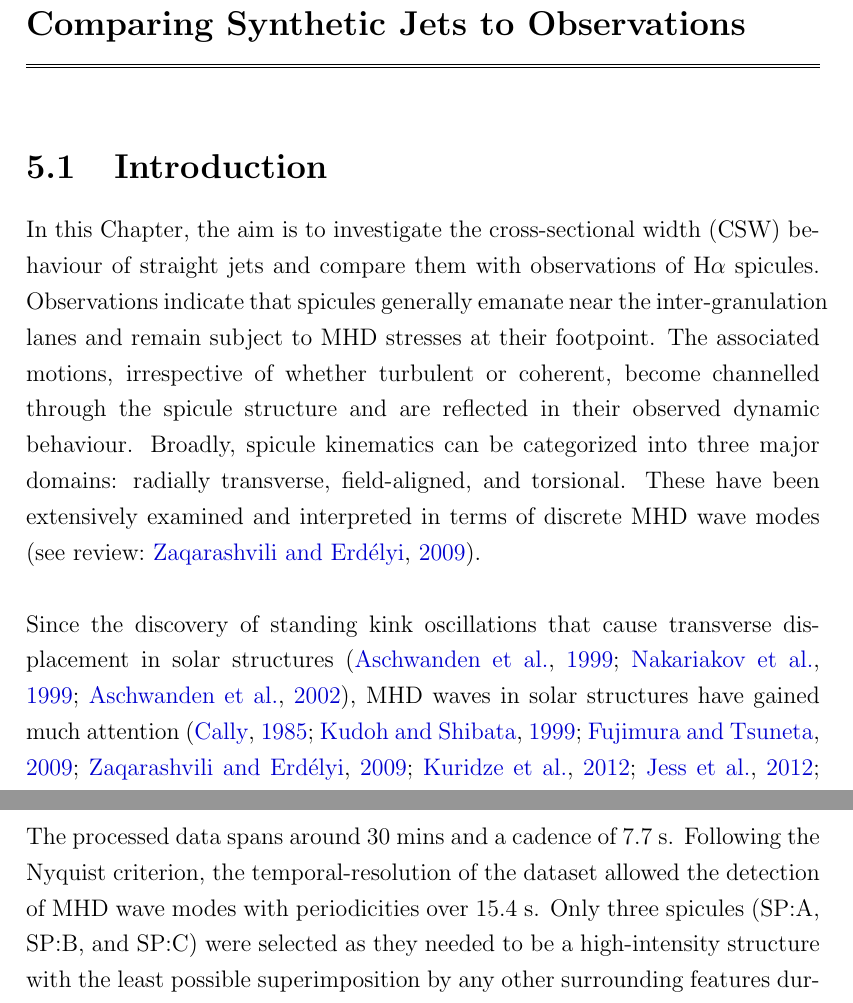
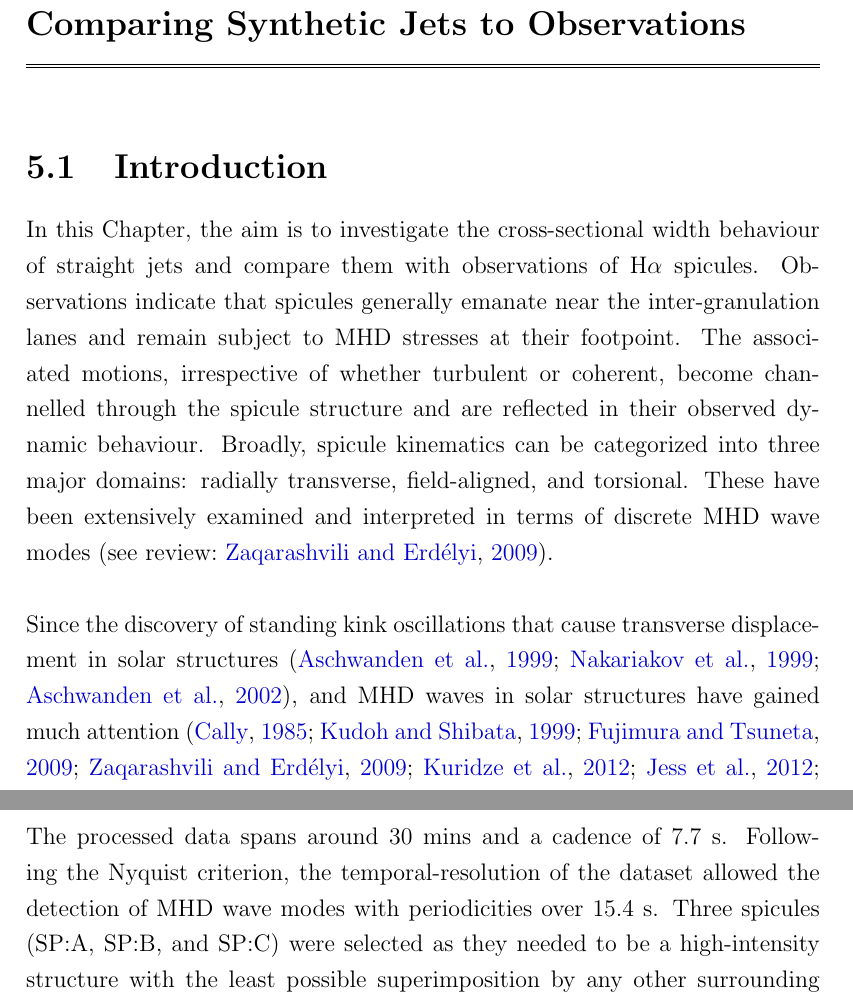
Before and after one commit to FinMacDov/Thesis_Numerical_mhd_investigation_of_the_microphysics_in_the_solar_atmosphere, a LaTeX thesis (thesis-Fionnlagh/Thesis/main.tex, which reads thesis-Fionnlagh/Thesis/5.0_Chapter_IV/chapter5.tex): two parts of pages 117 and 123 of 179, joined at a grey line, cut so that both start at the same text. Compiled offline with pdfLaTeX.

Commit message:
fixed small typos

```diff
--- a/thesis-Fionnlagh/Thesis/5.0_Chapter_IV/chapter5.tex
+++ b/thesis-Fionnlagh/Thesis/5.0_Chapter_IV/chapter5.tex
@@ -11,9 +11,9 @@ This chapter is based on the following refereed journal article:
 %-------------------------------------------
 \section{Introduction}
 %-------------------------------------------
-In this Chapter, the aim is to investigate the cross-sectional width (CSW) behaviour of straight jets and compare them with observations of H$\alpha$ spicules. Observations indicate that spicules generally emanate near the inter-granulation lanes and remain subject to MHD stresses at their footpoint. The associated motions, irrespective of whether turbulent or coherent, become channelled through the spicule structure and are reflected in their observed dynamic behaviour. Broadly, spicule kinematics can be categorized into three major domains: radially transverse, field-aligned, and torsional. These have been extensively examined and interpreted in terms of discrete MHD wave modes \citep[see review:][]{Zaqarashvili_2009SSRv}. \np
+In this Chapter, the aim is to investigate the cross-sectional width behaviour of straight jets and compare them with observations of H$\alpha$ spicules. Observations indicate that spicules generally emanate near the inter-granulation lanes and remain subject to MHD stresses at their footpoint. The associated motions, irrespective of whether turbulent or coherent, become channelled through the spicule structure and are reflected in their observed dynamic behaviour. Broadly, spicule kinematics can be categorized into three major domains: radially transverse, field-aligned, and torsional. These have been extensively examined and interpreted in terms of discrete MHD wave modes \citep[see review:][]{Zaqarashvili_2009SSRv}. \np
 %
-Since the discovery of standing kink oscillations that cause transverse displacement in solar structures \citep{Aschwanden1999ApJ520880A, Nakariakov1999Sci285862N, Aschwanden2002SoPh20699A}, MHD waves in solar structures have gained much attention \citep{Cally1985AuJPh38825C, Kudoh1999ApJ514493K, Fujimura2009ApJ7021443F, Zaqarashvili_2009SSRv, Kuridze2012, Jess2012ApJ744L5J, Mooroogen2017AA607A46M, Allcock2019FrASS648A}. This is due to their potential to provide estimates that we can not directly measure in solar structures (e.g. magnetic field strength), and because they are thought to carry sufficient energy to heat the corona \citep{Alfv1947MNRAS107211A, Gordon1983ApJ266373G, Poedts2002ESASP505273P, Srivastava2017NatSR743147S}. The first report of kink waves in spicules was by \cite{Kukhianidze2006AA}, and numerous studies have since followed, with the goal of identification and study of transverse (kink and torsional \Alfven) wave modes \citep{De_Pontieu2007, Ebadi2014ApSS35331E, Pascoe2016AA585L6P, Sharma2017, Tiwari2019ApJ876106T}. However, reports of CSW variations have remained elusive, due to current resolution limits for observations of jet-like chromospheric features. The presence of CSW variations in thin MFT structures, as a possible consequence of $m$ = 0 MHD sausage and/or $m$ = 2 fluting modes, was postulated in earlier theoretical studies \citep{Ziegler1997a, Ziegler1997, Ruderman2010}. Observations that report on CSW variations in spicular structures are limited to on-disk fibrils, where concurrent transverse and CSW were reported as coupled kink and sausage modes by \cite{Jess2012ApJ744L5J} and \cite{Morton2012}. Similar observations for CSW, and intensity oscillations in on-disk slender chromospheric fibrils were reported by \citet{Gafeira2017ApJS2297G} and interpreted as MHD sausage wave modes. Moreover, an ensemble of coupled transverse, CSW and axisymmetric torsional motions were reported in off-limb spicules by \citet{Sharma2018ApJ85361S}, which were interpreted as nonlinear kink modes. \np
+Since the discovery of standing kink oscillations that cause transverse displacement in solar structures \citep{Aschwanden1999ApJ520880A, Nakariakov1999Sci285862N, Aschwanden2002SoPh20699A}, and MHD waves in solar structures have gained much attention \citep{Cally1985AuJPh38825C, Kudoh1999ApJ514493K, Fujimura2009ApJ7021443F, Zaqarashvili_2009SSRv, Kuridze2012, Jess2012ApJ744L5J, Mooroogen2017AA607A46M, Allcock2019FrASS648A}. This is due to their potential to provide estimates that we can not directly measure in solar structures (e.g. magnetic field strength), and because they are thought to carry sufficient energy to heat the corona \citep{Alfv1947MNRAS107211A, Gordon1983ApJ266373G, Poedts2002ESASP505273P, Srivastava2017NatSR743147S}. The first report of kink waves in spicules was by \cite{Kukhianidze2006AA}, and numerous studies have since followed, with the goal of identification and study of transverse (kink and torsional \Alfven) wave modes \citep{De_Pontieu2007, Ebadi2014ApSS35331E, Pascoe2016AA585L6P, Sharma2017, Tiwari2019ApJ876106T}. However, reports of CSW variations have remained elusive, due to current resolution limits for observations of jet-like chromospheric features. The presence of CSW variations in thin MFT structures, as a possible consequence of $m$ = 0 MHD sausage and/or $m$ = 2 fluting modes, was postulated in earlier theoretical studies \citep{Ziegler1997a, Ziegler1997, Ruderman2010}. Observations that report on CSW variations in spicular structures are limited to on-disk fibrils, where concurrent transverse and CSW were reported as coupled kink and sausage modes by \cite{Jess2012ApJ744L5J} and \cite{Morton2012}. Similar observations for CSW, and intensity oscillations in on-disk slender chromospheric fibrils were reported by \citet{Gafeira2017ApJS2297G} and interpreted as MHD sausage wave modes. Moreover, an ensemble of coupled transverse, CSW and axisymmetric torsional motions were reported in off-limb spicules by \citet{Sharma2018ApJ85361S}, which were interpreted as nonlinear kink modes. \np
 % {\bf RE: be a bit careful as in a plasma with neutrals present, this may not be fully the case; worth mentioning it, given the popularity of the ubject these days}
 Spicules are essentially jet-like features where mass flows along their magnetic field with velocities in the range of $25-100\kms$  \citep{Beckers1972ARA&A, Sterling_2000SoPh, Pereira2012}. These velocities may even have a dominant effect on the waves that are present in spicular jets. Plasma flows will interact with the oscillatory modes of spicules, e.g. periodic motions along or anti-parallel to the bulk motion will be affected differently. Wave motions in steady waveguides have been investigated in the past in a few theoretical studies for different slab and cylindrical geometries \citep{Narayanan1991,nakariakov1995, terrahomem2003, soler2008}. It was concluded that mass flows can generate a shift in frequencies for confined MHD waves and can influence the wave propagation, even causing resonant flow instabilities, depending upon the direction and strength of mass flows. Though possible effects of mass flow on wave periodicities/propagation are known theoretically, they are yet to be observed in highly localised dynamic waveguides such as solar spicules. \np
 %
@@ -46,7 +46,7 @@ In Section \ref{sec:c2discussion} we have discussed that SST currently offers on
 % {\bf RE: if u want to be nice to ur colleagues in h23, u may add here some of their papers using h-alpha observations}
 The spicules' structures presented in Figs.~\ref{fig:spa},~\ref{fig:spb} and~\ref{fig:spc} were identified in observations carried out on AR NOAA AR11504 at 07:15-07:48 UT, June 21, 2012. The identification of the spicules and data processing of these observations was carried out in collaboration with Dr. Sharma; we will outline the steps taken. The AR was scanned using 31 equally spaced line positions with $86~\rm{m\angstrom}$ steps from $-1.376$ to $+1.29~\rm{\AA}$, relative to the line centre, along with the additional $4$ positions in the far blue wing from $-1.376$ to $+2.064~\rm{\AA}$. Following data acquisition, post-processing of data was carried out using the Multi-Object Multi-Frame Blind Deconvolution \citep[MOMFBD;][]{van2005SoPh228191V} image restoration algorithm. Also, standard procedures available in the image pipeline for CRISP data were implemented \citep{2015}, including differential stretching and removal of dark and flat fielding. \np
 %
-The processed data spans around $30~\rm{mins}$ and a cadence of $7.7~\rm{s}$. Following the Nyquist criterion, the temporal-resolution of the dataset allowed the detection of MHD wave modes with periodicities over $15.4~\rm{s}$. Only three spicules (SP:A, SP:B, and SP:C) were selected as they needed to be a high-intensity structure with the least possible superimposition by any other surrounding features during their visible lifetime in an observed passband. The identified spicules have an average lifetime of $118\pm 17.88~\rm{s}$ measured from the H$\alpha$ line-centre. It is possible their true lifetime is longer, as spicules tend to change temperature during their evolution and therefore evolve through multiple passbands, which measurements by \cite{Pereira2014ApJ} have shown to have lifetimes in the range of $500-800~\rm{s}$. The observed features have an average length of about $3\pm0.36~\rm{Mm}$ with apices reaching up to an average height of $4.83~\rm{Mm}$. \np
+The processed data spans around $30~\rm{mins}$ and a cadence of $7.7~\rm{s}$. Following the Nyquist criterion, the temporal-resolution of the dataset allowed the detection of MHD wave modes with periodicities over $15.4~\rm{s}$. Three spicules (SP:A, SP:B, and SP:C) were selected as they needed to be a high-intensity structure with the least possible superimposition by any other surrounding features during their visible lifetime in an observed passband. The identified spicules have an average lifetime of $118\pm 17.88~\rm{s}$ measured from the H$\alpha$ line-centre. It is possible their true lifetime is longer, as spicules tend to change temperature during their evolution and therefore evolve through multiple passbands, which measurements by \cite{Pereira2014ApJ} have shown to have lifetimes in the range of $500-800~\rm{s}$. The observed features have an average length of about $3\pm0.36~\rm{Mm}$ with apices reaching up to an average height of $4.83~\rm{Mm}$. \np
 %
 %
 \begin{figure*}
```
Also changed, not shown: thesis-Fionnlagh/Thesis/5.0_Chapter_IV/chapter5.tex (4 more changed lines).
